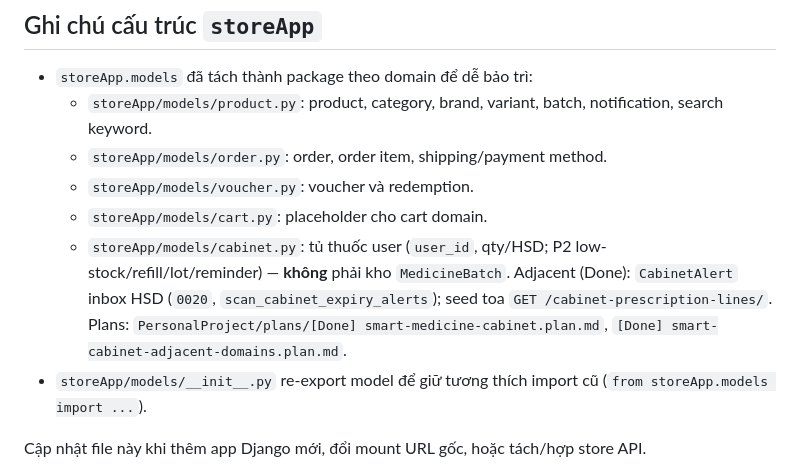
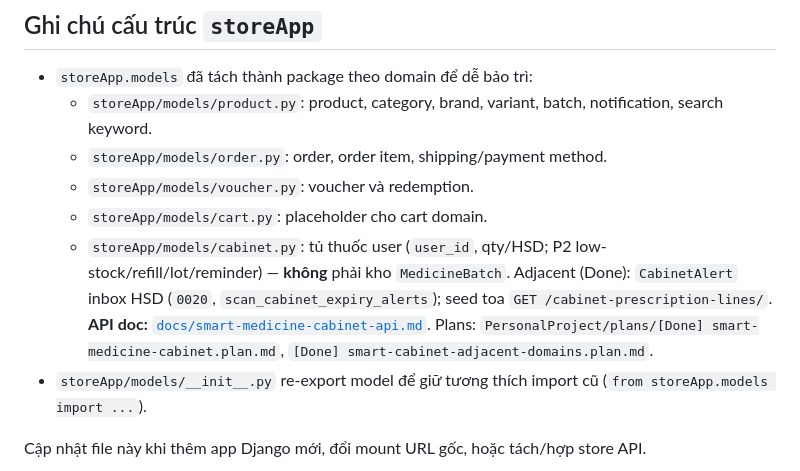
Before and after one commit to VoMinhHung-SR/Clinic-Oupharmacy-BE, a Markdown page: docs/ARCHITECTURE.md, the part around the change. Drawn GitHub-style.

```diff
--- a/docs/ARCHITECTURE.md
+++ b/docs/ARCHITECTURE.md
@@ -39,7 +39,7 @@ flowchart LR
   - `storeApp/models/order.py`: order, order item, shipping/payment method.
   - `storeApp/models/voucher.py`: voucher và redemption.
   - `storeApp/models/cart.py`: placeholder cho cart domain.
-  - `storeApp/models/cabinet.py`: tủ thuốc user (`user_id`, qty/HSD; P2 low-stock/refill/lot/reminder) — **không** phải kho `MedicineBatch`. Adjacent (Done): `CabinetAlert` inbox HSD (`0020`, `scan_cabinet_expiry_alerts`); seed toa `GET /cabinet-prescription-lines/`. Plans: `PersonalProject/plans/[Done] smart-medicine-cabinet.plan.md`, `[Done] smart-cabinet-adjacent-domains.plan.md`.
+  - `storeApp/models/cabinet.py`: tủ thuốc user (`user_id`, qty/HSD; P2 low-stock/refill/lot/reminder) — **không** phải kho `MedicineBatch`. Adjacent (Done): `CabinetAlert` inbox HSD (`0020`, `scan_cabinet_expiry_alerts`); seed toa `GET /cabinet-prescription-lines/`. **API doc:** [`docs/smart-medicine-cabinet-api.md`](smart-medicine-cabinet-api.md). Plans: `PersonalProject/plans/[Done] smart-medicine-cabinet.plan.md`, `[Done] smart-cabinet-adjacent-domains.plan.md`.
 - `storeApp/models/__init__.py` re-export model để giữ tương thích import cũ (`from storeApp.models import ...`).
 
 Cập nhật file này khi thêm app Django mới, đổi mount URL gốc, hoặc tách/hợp store API.
```
Also changed, not shown: AGENTS.md (+1 -0 lines), docs/smart-medicine-cabinet-api.md (added, +136 -0 lines).
